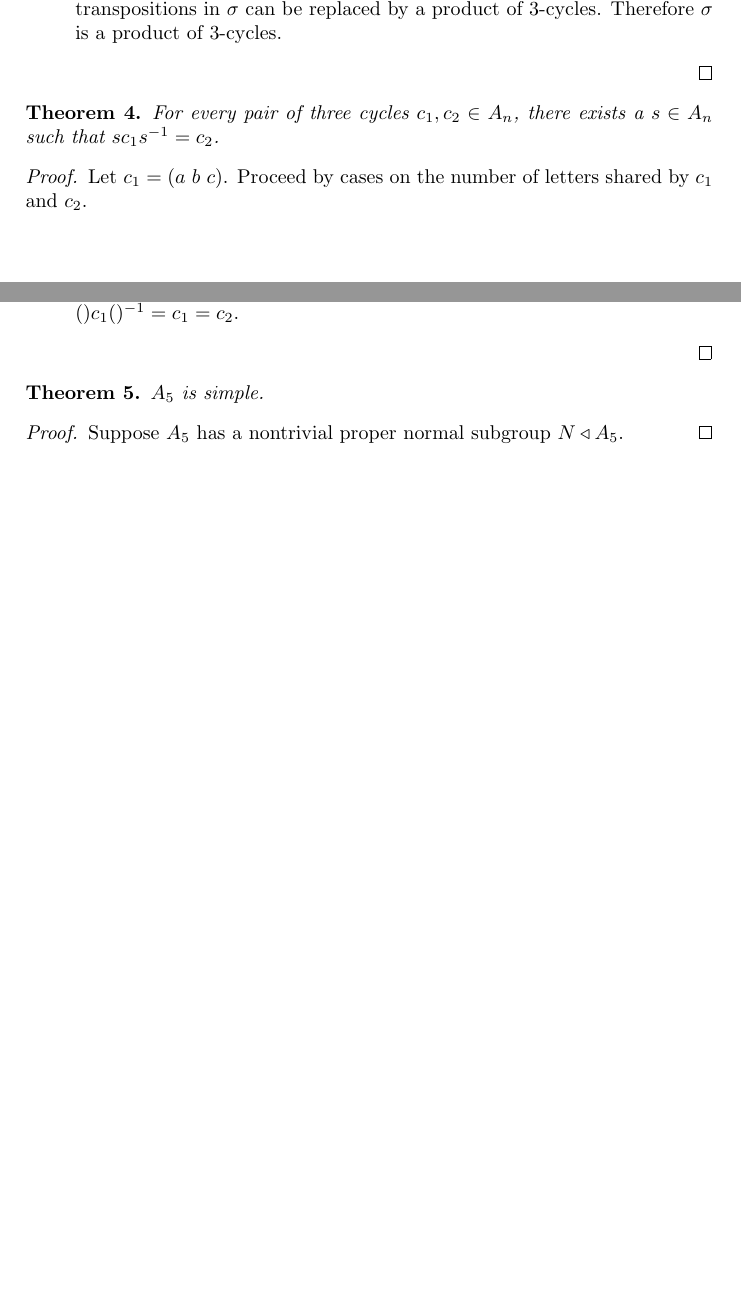
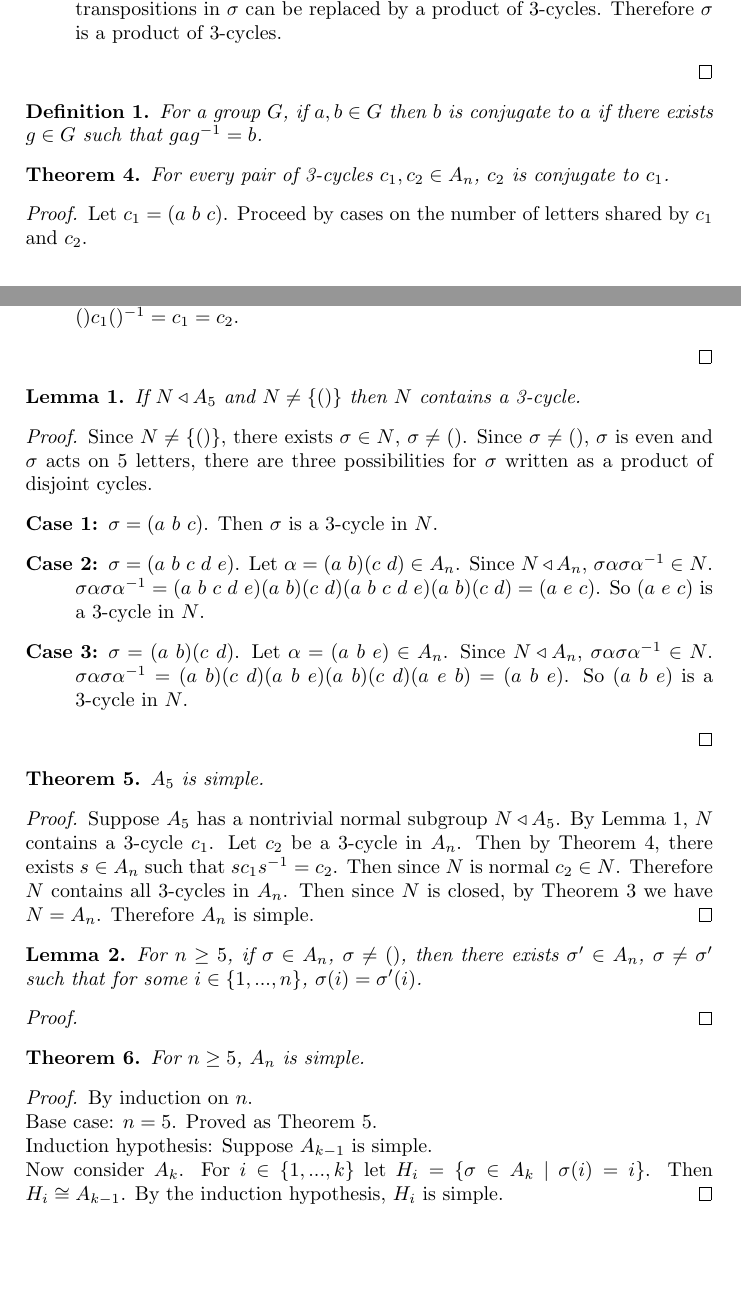
Before and after one commit to aj-michael/finite-simple-groups, a LaTeX document (finite-simple-groups.tex): two parts of pages 1 and 2 of 6, joined at a grey line, cut so that both start at the same text, the shorter picture padded with empty space. Compiled offline with pdfLaTeX.

Commit message:
Stated A_n simple theorem.

```diff
--- a/finite-simple-groups.tex
+++ b/finite-simple-groups.tex
@@ -41,8 +45,13 @@ Since $\mathbb{Z}_p$ has $p$ elements, by LaGrange's Theorem all subgroups of $\
 \end{enumerate}
 \end{proof}
 
+\begin{definition}
+For a group $G$, if $a, b \in G$ then $b$ is conjugate to $a$ if there exists $g \in G$ such that $g a g^{-1} = b$.
+\end{definition}
+
 \begin{theorem}
-   For every pair of three cycles $c_1, c_2 \in A_n$, there exists a $s \in A_n$ such that $s c_1 s^{-1} = c_2$.
+\label{conjugatetheorem}
+For every pair of 3-cycles $c_1, c_2 \in A_n$, $c_2$ is conjugate to $c_1$.
 \end{theorem}
 \begin{proof}
 Let $c_1 = (a\ b\ c)$. Proceed by cases on the number of letters shared by $c_1$ and $c_2$.
@@ -58,11 +67,47 @@ Let $c_1 = (a\ b\ c)$. Proceed by cases on the number of letters shared by $c_1$
 \end{description}
 \end{proof}
 
+\begin{lemma}
+\label{threecyclelemma}
+If $N \triangleleft A_5$ and $N \ne \{()\}$ then $N$ contains a 3-cycle.
+\end{lemma}
+\begin{proof}
+Since $N \ne \{()\}$, there exists $\sigma \in N$, $\sigma \ne ()$. Since $\sigma \ne ()$, $\sigma$ is even and $\sigma$ acts on 5 letters, there are three possibilities for $\sigma$ written as a product of disjoint cycles.
+\begin{description}
+    \item[Case 1:]
+    $\sigma = (a\ b\ c)$. Then $\sigma$ is a 3-cycle in $N$.
+    \item[Case 2:]
+    $\sigma = (a\ b\ c\ d\ e)$. Let $\alpha = (a\ b)(c\ d) \in A_n$. Since $N \triangleleft A_n$, $\sigma \alpha \sigma \alpha^{-1} \in N$. $\sigma \alpha \sigma \alpha^{-1} = (a\ b\ c\ d\ e)(a\ b)(c\ d)(a\ b\ c\ d\ e)(a\ b)(c\ d) = (a\ e\ c)$. So $(a\ e\ c)$ is a 3-cycle in $N$.
+    \item[Case 3:]
+    $\sigma = (a\ b)(c\ d)$. Let $\alpha = (a\ b\ e) \in A_n$. Since $N \triangleleft A_n$, $\sigma \alpha \sigma \alpha^{-1} \in N$. $\sigma \alpha \sigma \alpha^{-1} = (a\ b)(c\ d)(a\ b\ e)(a\ b)(c\ d)(a\ e\ b) = (a\ b\ e)$. So $(a\ b\ e)$ is a 3-cycle in $N$.
+\end{description}
+\end{proof}
+
 \begin{theorem}
-   $A_5$ is simple.
+\label{a5theorem}
+$A_5$ is simple.
 \end{theorem}
 \begin{proof}
-   Suppose $A_5$ has a nontrivial proper normal subgroup $N \triangleleft A_5$.
+Suppose $A_5$ has a nontrivial normal subgroup $N \triangleleft A_5$. By Lemma \ref{threecyclelemma}, $N$ contains a 3-cycle $c_1$. Let $c_2$ be a 3-cycle in $A_n$. Then by Theorem \ref{conjugatetheorem}, there exists $s \in A_n$ such that $s c_1 s^{-1} = c_2$. Then since $N$ is normal $c_2 \in N$. Therefore $N$ contains all 3-cycles in $A_n$. Then since $N$ is closed, by Theorem \ref{generatethm} we have $N = A_n$. Therefore $A_n$ is simple.
+\end{proof}
+
+\begin{lemma}
+\label{fixedpointlemma}
+For $n \ge 5$, if $\sigma \in A_n$, $\sigma \ne ()$, then there exists $\sigma' \in A_n$, $\sigma \ne \sigma'$ such that for some $i \in \{1, ..., n\}$, $\sigma(i) = \sigma'(i)$.
+\end{lemma}
+\begin{proof}
+% TODO: Write this proof
+\end{proof}
+
+\begin{theorem}
+For $n \ge 5$, $A_n$ is simple.
+\end{theorem}
+\begin{proof}
+By induction on $n$. \\
+Base case: $n = 5$. Proved as Theorem \ref{a5theorem}. \\
+Induction hypothesis: Suppose $A_{k-1}$ is simple. \\
+Now consider $A_k$. For $i \in \{1, ..., k\}$ let $H_i = \{\sigma \in A_k\ |\ \sigma(i) = i\}$. Then $H_i \cong A_{k-1}$. By the induction hypothesis, $H_i$ is simple.
+% TODO: Finish this proof
 \end{proof}
 
 \section{Introduction 5 lines to max 1/2 page}
```
Also changed, not shown: finite-simple-groups.tex (14 more changed lines).
